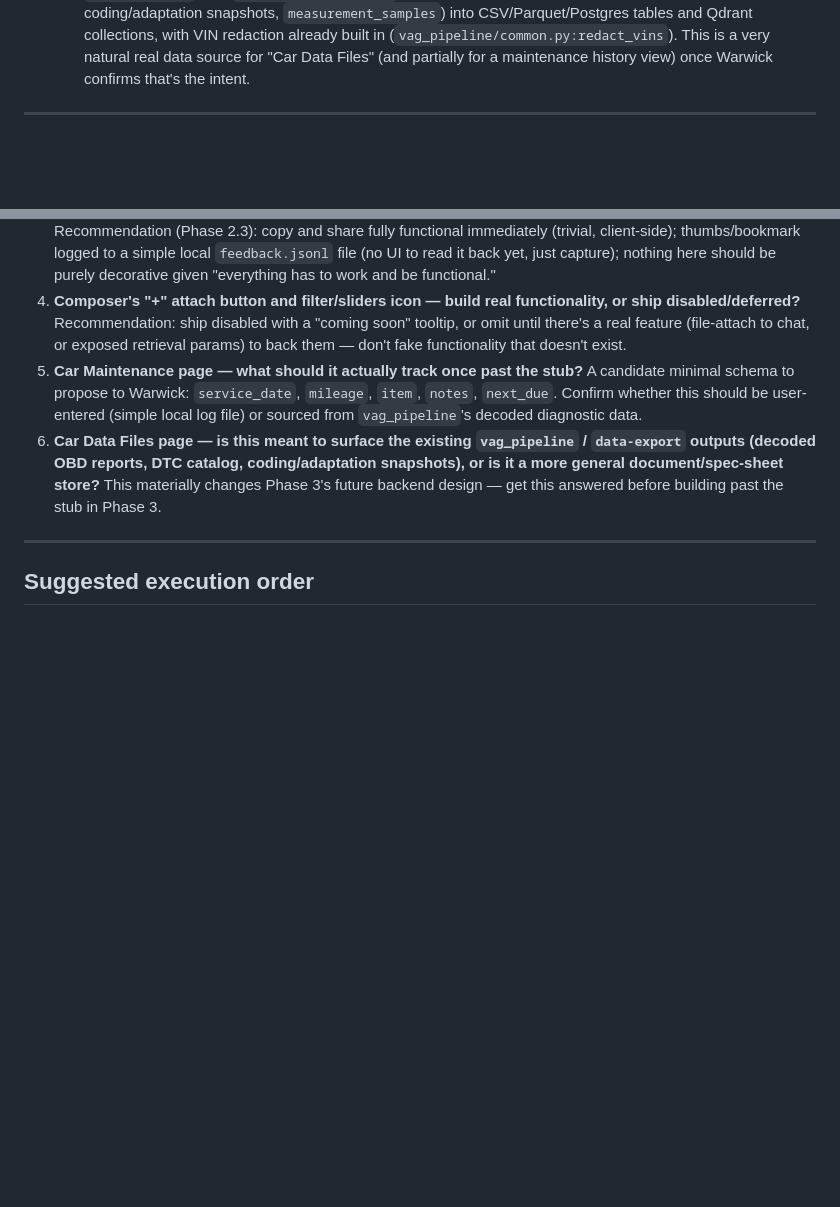
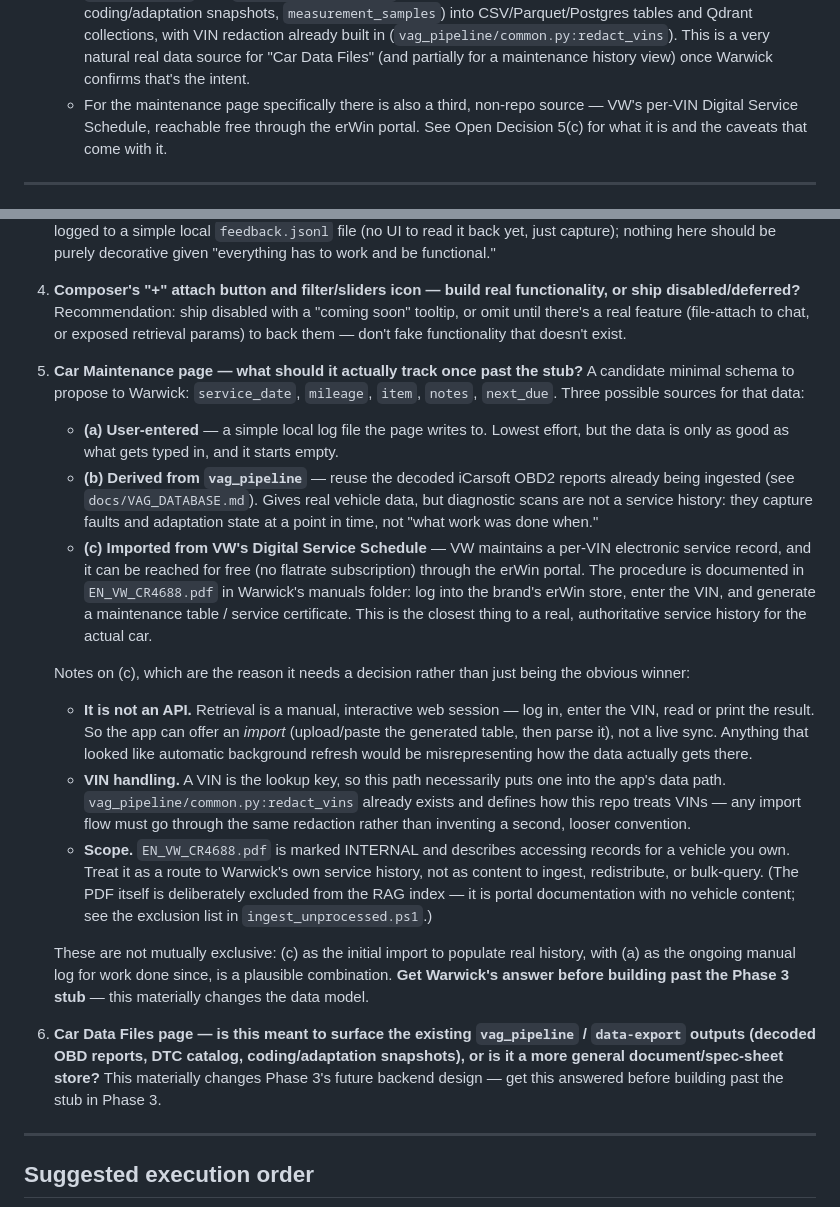
Before and after one commit to walladanger/vw-cc-2014-rag, a Markdown page: docs/PLAN_ui_parity_and_new_pages.md, 2 parts joined by grey strips. Drawn GitHub-style; blank space fills up the shorter version.

Commit message:
Add Digital Service Schedule as a third source option for the maintenance page
Open decision 5 previously offered two sources for maintenance data: a
user-entered log, or data derived from vag_pipeline. Neither is a real service
history — diagnostic scans capture faults and adaptation state, not work done.

Adds option (c): import from VW's per-VIN Digital Service Schedule, reachable
free through the erWin portal. Records the caveats that keep it a decision
rather than an obvious default — it is a manual web session rather than an API,
so it supports import and not live sync; it puts a VIN in the data path and so
must route through the existing redact_vins convention; and it is a route to
Warwick's own records, not content to ingest or bulk-query.

Cross-references the new option from the Phase 3 stub guidance.

Co-Authored-By: Claude Opus 5 <noreply@anthropic.com>
Claude-Session: https://claude.ai/code/session_019Ee6GWpzapyHdpqvM6o4Hb

```diff
--- a/docs/PLAN_ui_parity_and_new_pages.md
+++ b/docs/PLAN_ui_parity_and_new_pages.md
@@ -303,6 +303,9 @@ later is additive, not a rebuild.
      (`vag_pipeline/common.py:redact_vins`). This is a very natural real data source for "Car
      Data Files" (and partially for a maintenance history view) once Warwick confirms that's
      the intent.
+   - For the maintenance page specifically there is also a third, non-repo source — VW's
+     per-VIN Digital Service Schedule, reachable free through the erWin portal. See Open
+     Decision 5(c) for what it is and the caveats that come with it.
 
 ---
 
@@ -368,8 +371,40 @@ later is additive, not a rebuild.
    them — don't fake functionality that doesn't exist.
 5. **Car Maintenance page — what should it actually track once past the stub?** A candidate
    minimal schema to propose to Warwick: `service_date`, `mileage`, `item`, `notes`,
-   `next_due`. Confirm whether this should be user-entered (simple local log file) or sourced
-   from `vag_pipeline`'s decoded diagnostic data.
+   `next_due`. Three possible sources for that data:
+   - **(a) User-entered** — a simple local log file the page writes to. Lowest effort, but
+     the data is only as good as what gets typed in, and it starts empty.
+   - **(b) Derived from `vag_pipeline`** — reuse the decoded iCarsoft OBD2 reports already
+     being ingested (see `docs/VAG_DATABASE.md`). Gives real vehicle data, but diagnostic
+     scans are not a service history: they capture faults and adaptation state at a point in
+     time, not "what work was done when."
+   - **(c) Imported from VW's Digital Service Schedule** — VW maintains a per-VIN electronic
+     service record, and it can be reached for free (no flatrate subscription) through the
+     erWin portal. The procedure is documented in `EN_VW_CR4688.pdf` in Warwick's manuals
+     folder: log into the brand's erWin store, enter the VIN, and generate a maintenance
+     table / service certificate. This is the closest thing to a real, authoritative service
+     history for the actual car.
+
+   Notes on (c), which are the reason it needs a decision rather than just being the obvious
+   winner:
+   - **It is not an API.** Retrieval is a manual, interactive web session — log in, enter the
+     VIN, read or print the result. So the app can offer an *import* (upload/paste the
+     generated table, then parse it), not a live sync. Anything that looked like automatic
+     background refresh would be misrepresenting how the data actually gets there.
+   - **VIN handling.** A VIN is the lookup key, so this path necessarily puts one into the
+     app's data path. `vag_pipeline/common.py:redact_vins` already exists and defines how
+     this repo treats VINs — any import flow must go through the same redaction rather than
+     inventing a second, looser convention.
+   - **Scope.** `EN_VW_CR4688.pdf` is marked INTERNAL and describes accessing records for a
+     vehicle you own. Treat it as a route to Warwick's own service history, not as content to
+     ingest, redistribute, or bulk-query. (The PDF itself is deliberately excluded from the
+     RAG index — it is portal documentation with no vehicle content; see the exclusion list in
+     `ingest_unprocessed.ps1`.)
+
+   These are not mutually exclusive: (c) as the initial import to populate real history, with
+   (a) as the ongoing manual log for work done since, is a plausible combination. **Get
+   Warwick's answer before building past the Phase 3 stub** — this materially changes the data
+   model.
 6. **Car Data Files page — is this meant to surface the existing `vag_pipeline` /
    `data-export` outputs (decoded OBD reports, DTC catalog, coding/adaptation snapshots), or
    is it a more general document/spec-sheet store?** This materially changes Phase 3's future
```
